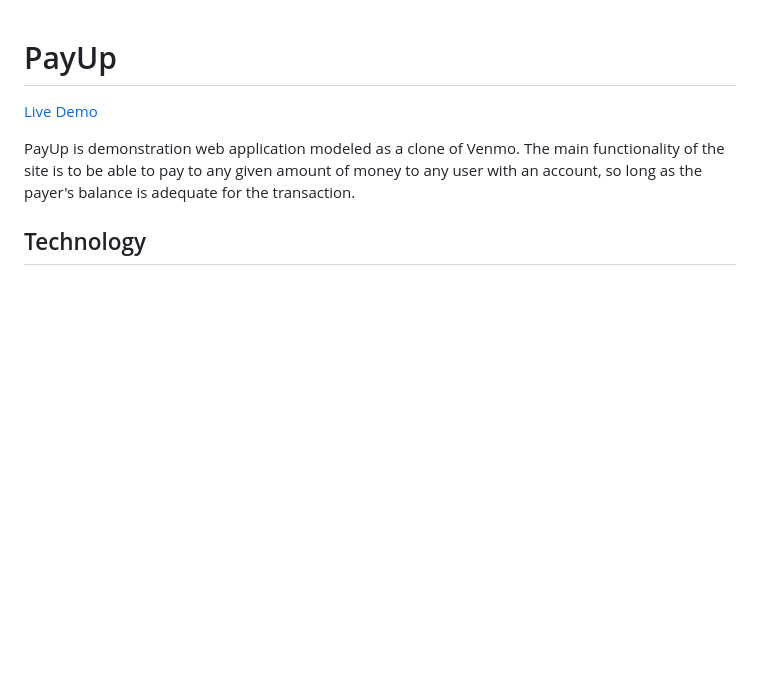
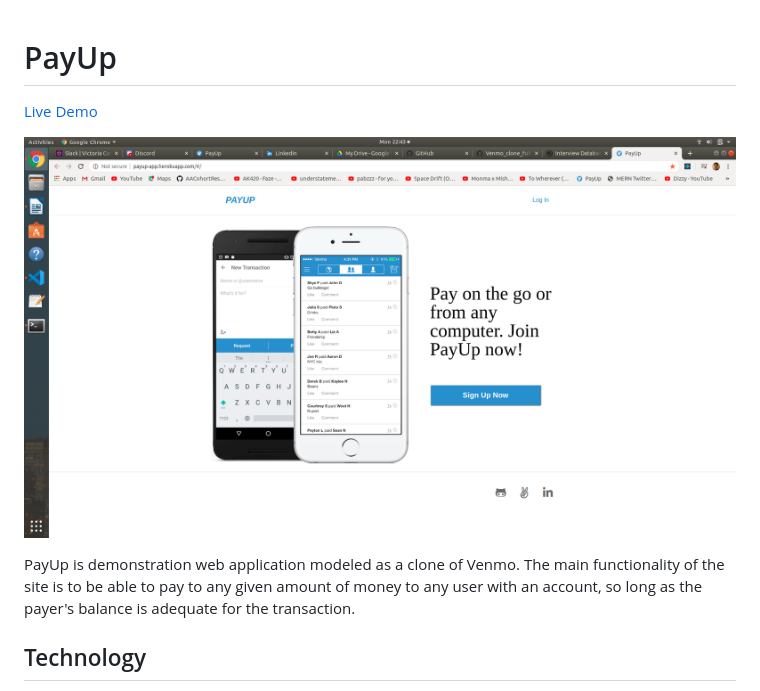
Before and after one commit to jtom2388/Venmo_clone_full_stack_project, a Markdown page: pay_up/README.md, the part around the change. Drawn GitHub-style; pictures changed too: pay_up/screenshots/splash.png (added); blank space fills up the shorter version.

Commit message:
Add splash page screenshot to readme

```diff
--- a/pay_up/README.md
+++ b/pay_up/README.md
@@ -1,5 +1,7 @@
 # PayUp
 [Live Demo](http://payup-app.herokuapp.com/#/)
+
+![Splash](./screenshots/splash.png)
 
 PayUp is demonstration web application modeled as a clone of Venmo. The main functionality of the site is to be able to pay to any given amount of money to any user with an account, so long as the payer's balance is adequate for the transaction.
 
```
